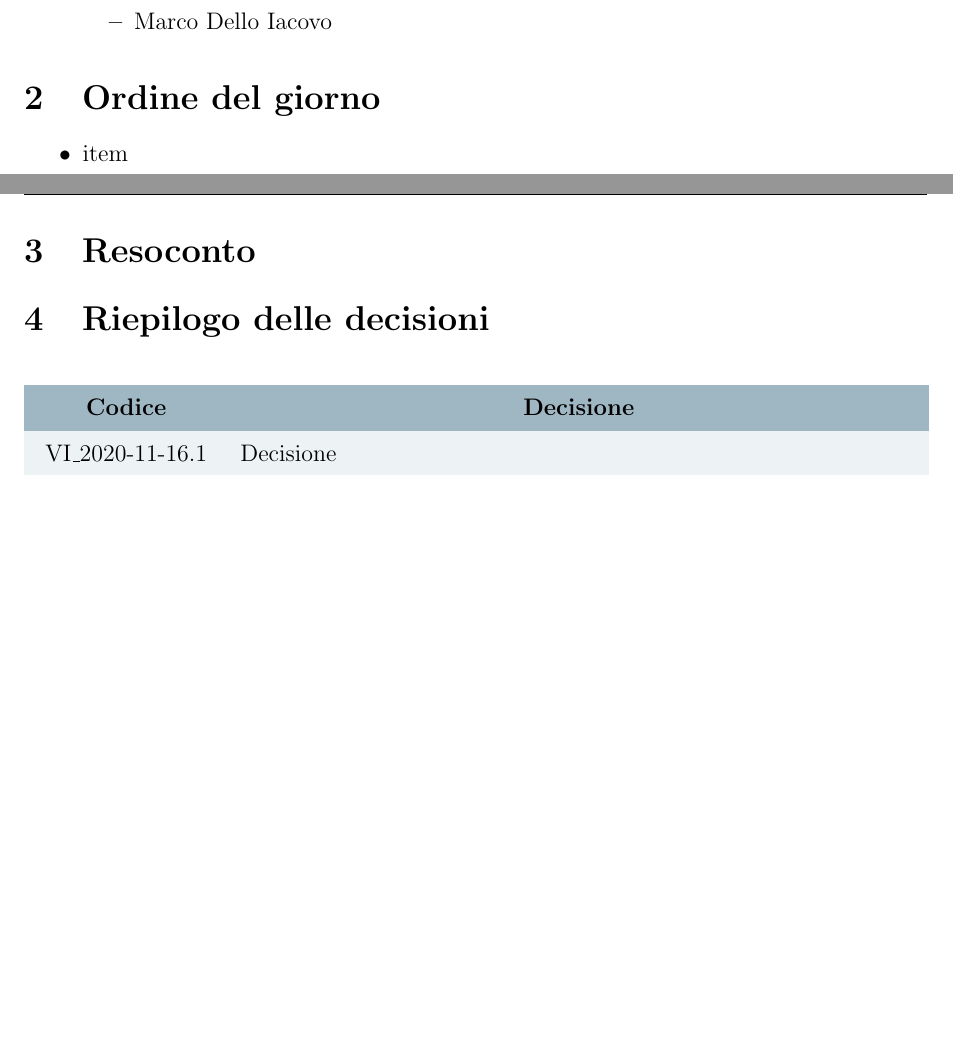
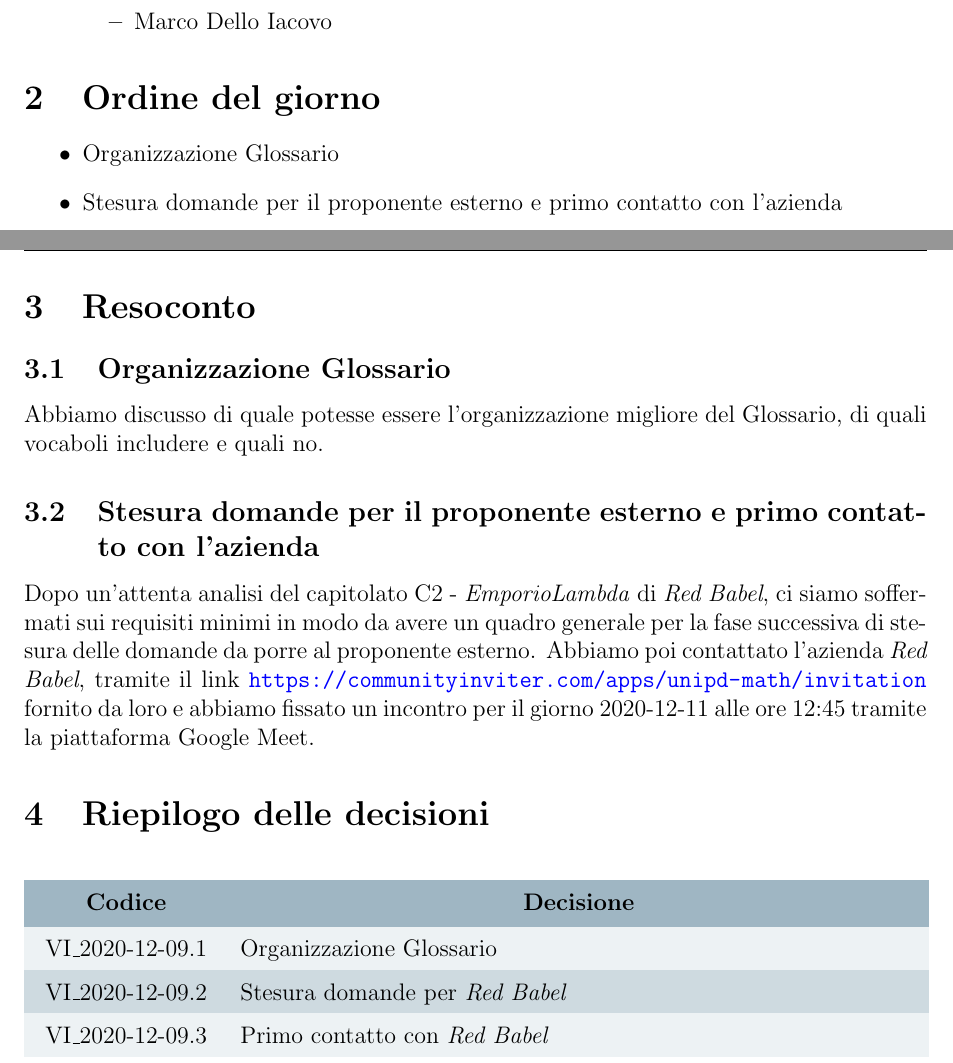
Before and after one commit to Omicron-Team/Documentazione, a LaTeX document (DocumentazioneInterna/VerbaliInterni/VI_2020-12-09/VI_2020-12-09.tex, which reads DocumentazioneInterna/VerbaliInterni/VI_2020-12-09/res/OrdineDelGiorno/ordineDelGiorno.tex, DocumentazioneInterna/VerbaliInterni/VI_2020-12-09/res/Resoconto/resoconto.tex, DocumentazioneInterna/VerbaliInterni/VI_2020-12-09/res/Riepilogo.tex): two parts of pages 4 and 5 of 5, joined at a grey line, cut so that both start at the same text, the shorter picture padded with empty space. Compiled offline with pdfLaTeX.

Commit message:
Stesura completa VI_2020-12-09

```diff
--- a/DocumentazioneInterna/VerbaliInterni/VI_2020-12-09/res/OrdineDelGiorno/ordineDelGiorno.tex
+++ b/DocumentazioneInterna/VerbaliInterni/VI_2020-12-09/res/OrdineDelGiorno/ordineDelGiorno.tex
@@ -1,4 +1,5 @@
 \section{Ordine del giorno}
 \begin{itemize}
-\item item
+\item Organizzazione \Glossario
+\item Stesura domande per il proponente esterno e primo contatto con l'azienda
 \end{itemize}
--- a/DocumentazioneInterna/VerbaliInterni/VI_2020-12-09/res/Resoconto/resoconto.tex
+++ b/DocumentazioneInterna/VerbaliInterni/VI_2020-12-09/res/Resoconto/resoconto.tex
@@ -1 +1,7 @@
 \section{Resoconto}
+
+\subsection{Organizzazione \Glossario}
+Abbiamo discusso di quale potesse essere l'organizzazione migliore del \Glossario , di quali vocaboli includere e quali no.
+
+\subsection{Stesura domande per il proponente esterno e primo contatto con l'azienda}
+Dopo un'attenta analisi del capitolato C2 - \textit{EmporioLambda} di \textit{Red Babel}, ci siamo soffermati sui requisiti minimi in modo da avere un quadro generale per la fase successiva di stesura delle domande da porre al proponente esterno. Abbiamo poi contattato l'azienda \textit{Red Babel}, tramite il link \url{https://communityinviter.com/apps/unipd-math/invitation} fornito da loro e abbiamo fissato un incontro per il giorno 2020-12-11 alle ore 12:45 tramite la piattaforma Google Meet.
--- a/DocumentazioneInterna/VerbaliInterni/VI_2020-12-09/res/Riepilogo.tex
+++ b/DocumentazioneInterna/VerbaliInterni/VI_2020-12-09/res/Riepilogo.tex
@@ -12,6 +12,8 @@
 \endhead
 
 %sostituire la data, .n è il numero della decisione
-VI{\_}2020-11-16.1 & Decisione\\
+VI{\_}2020-12-09.1 & Organizzazione \Glossario \\
+VI{\_}2020-12-09.2 & Stesura domande per \textit{Red Babel}\\
+VI{\_}2020-12-09.3 & Primo contatto con \textit{Red Babel}\\
 \end{longtable}
 }
```
